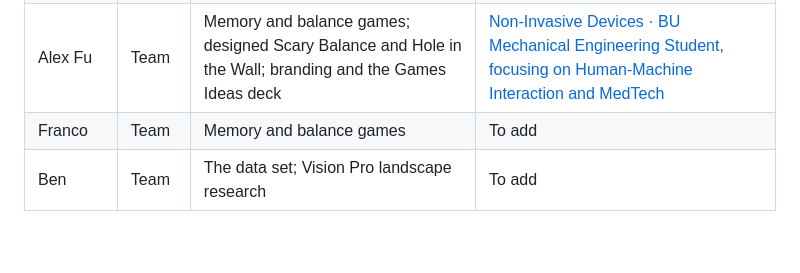
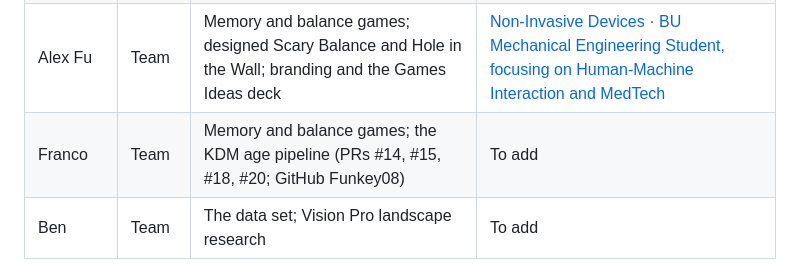
Before and after one commit to hunterh37/SpatialHumanAssesment, a Markdown page: PRD.md, the part around the change. GitHub-like rendering; blank space fills up the shorter version.

Commit message:
docs(prd): Franco is Funkey08 and owns the KDM age pipeline
Co-Authored-By: Claude Opus 5.5 <noreply@anthropic.com>
Claude-Session: https://claude.ai/code/session_013nkfXgTdmM4NTSr2KYP7Rm

```diff
--- a/PRD.md
+++ b/PRD.md
@@ -74,7 +74,7 @@ Jason and Hunter lead the idea; it is their Vision Pro work.
 | Jessica Myles | Team | Business use case, name, UI/UX | [MBA Candidate at Harvard Business School · Ex-Doordash, Accenture](https://www.linkedin.com/in/jessica-myles/) |
 | Wilson Wu | Team | Memory and balance games, PRD and research | [Building with AI · Founder, Dubbs Capital · CRO at Snappy · MSCS @ Georgia Tech](https://www.linkedin.com/in/wilson1wu/) |
 | Alex Fu | Team | Memory and balance games; designed Scary Balance and Hole in the Wall; branding and the Games Ideas deck | [Non-Invasive Devices · BU Mechanical Engineering Student, focusing on Human-Machine Interaction and MedTech](https://www.linkedin.com/in/alex-fu-bu/) |
-| Franco | Team | Memory and balance games | To add |
+| Franco | Team | Memory and balance games; the KDM age pipeline (PRs #14, #15, #18, #20; GitHub Funkey08) | To add |
 | Ben | Team | The data set; Vision Pro landscape research | To add |
 
 Headlines are as shown on each LinkedIn profile on 4 October 2026.
```
